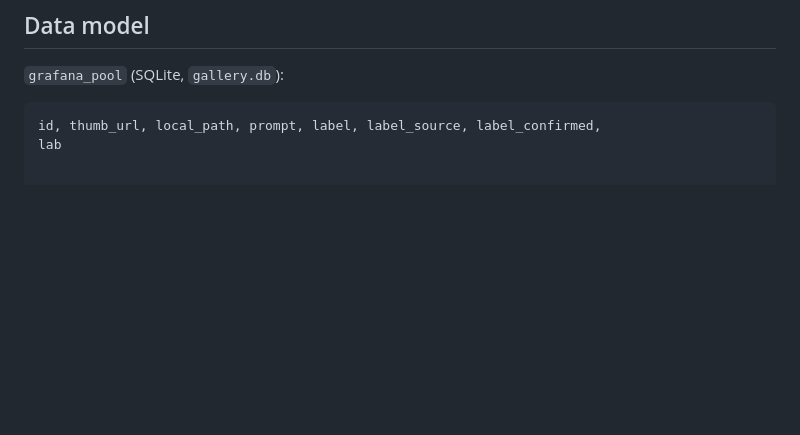
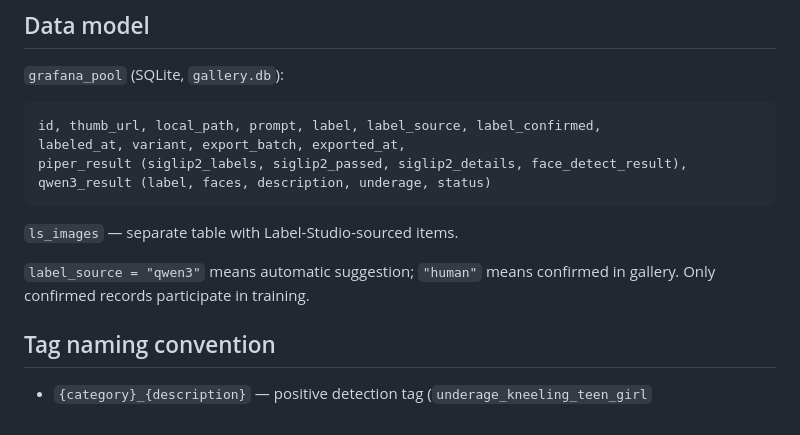
Before and after one commit to Kortique/piper-moderate, a Markdown page: README.md, the part around the change. GitHub-like rendering; blank space fills up the shorter version.

````diff
--- a/README.md
+++ b/README.md
@@ -185,4 +185,16 @@ python gallery_server.py --port 7825
 
 ```
 id, thumb_url, local_path, prompt, label, label_source, label_confirmed,
-lab
+labeled_at, variant, export_batch, exported_at,
+piper_result (siglip2_labels, siglip2_passed, siglip2_details, face_detect_result),
+qwen3_result (label, faces, description, underage, status)
+```
+
+`ls_images` — separate table with Label-Studio-sourced items.
+
+`label_source = "qwen3"` means automatic suggestion; `"human"` means confirmed in gallery.
+Only confirmed records participate in training.
+
+## Tag naming convention
+
+- `{category}_{description}` — positive detection tag (`underage_kneeling_teen_girl`
````
